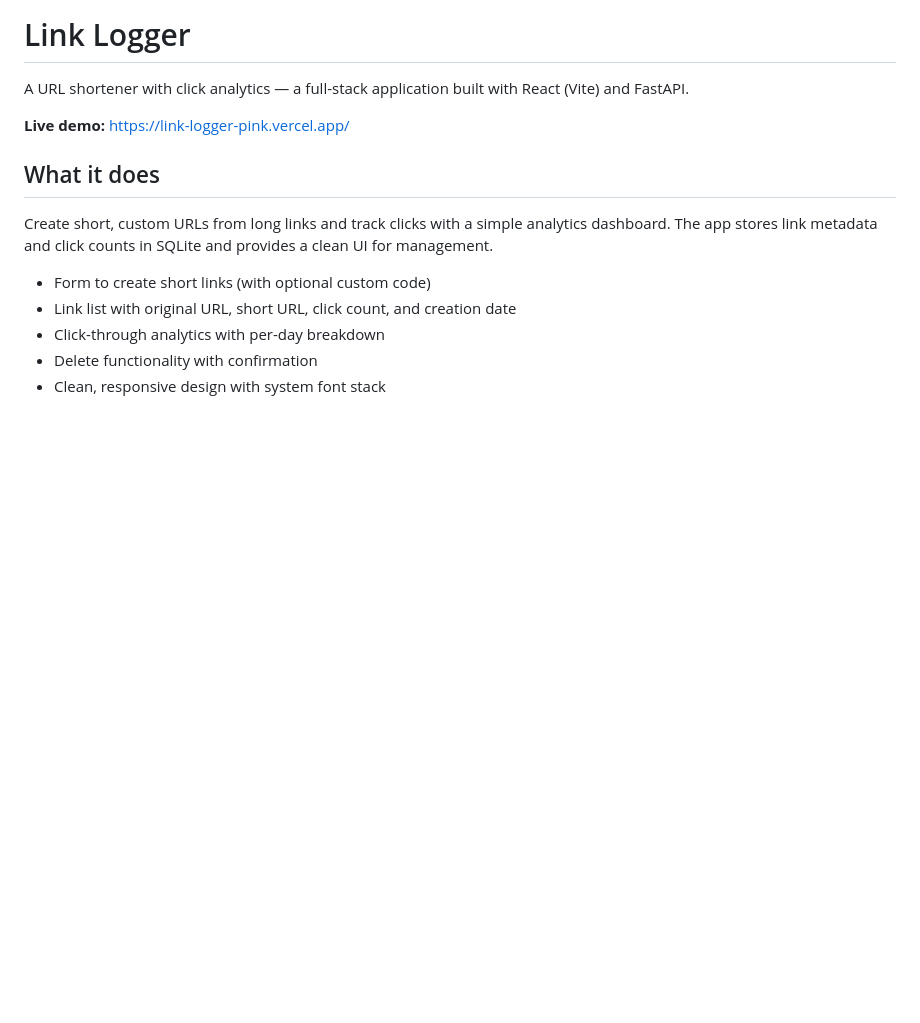
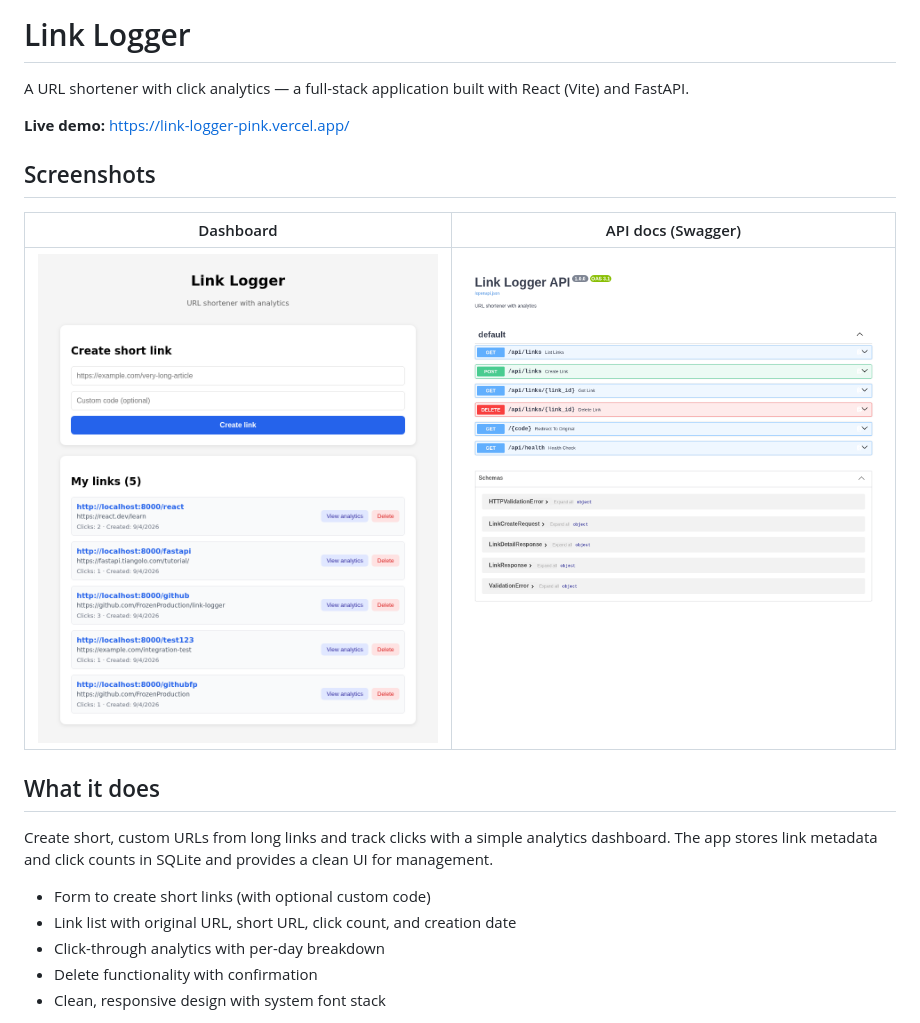
Before and after one commit to FrozenProduction/link-logger, a Markdown page: README.md, the part around the change. Drawn GitHub-style; pictures changed too: docs/screenshots/api-docs.png (added), docs/screenshots/dashboard.png (added); blank space fills up the shorter version.

```diff
--- a/README.md
+++ b/README.md
@@ -3,6 +3,12 @@
 A URL shortener with click analytics — a full-stack application built with React (Vite) and FastAPI.
 
 **Live demo:** https://link-logger-pink.vercel.app/
+
+## Screenshots
+
+| Dashboard | API docs (Swagger) |
+|---|---|
+| ![Dashboard](docs/screenshots/dashboard.png) | ![API docs](docs/screenshots/api-docs.png) |
 
 ## What it does
 
```
Also changed, not shown: 4 other files.
